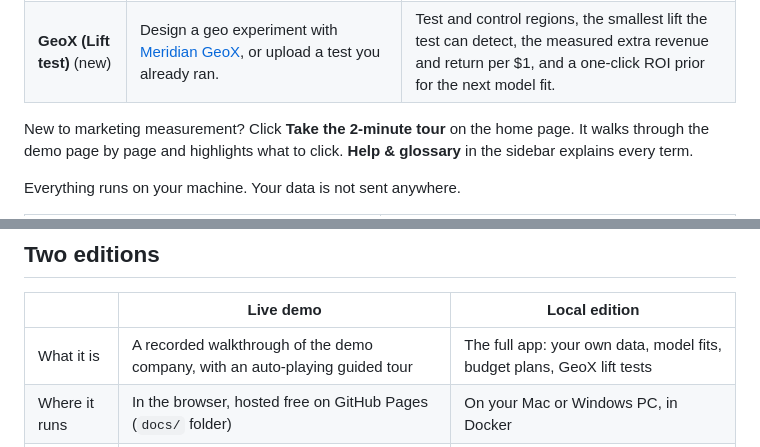
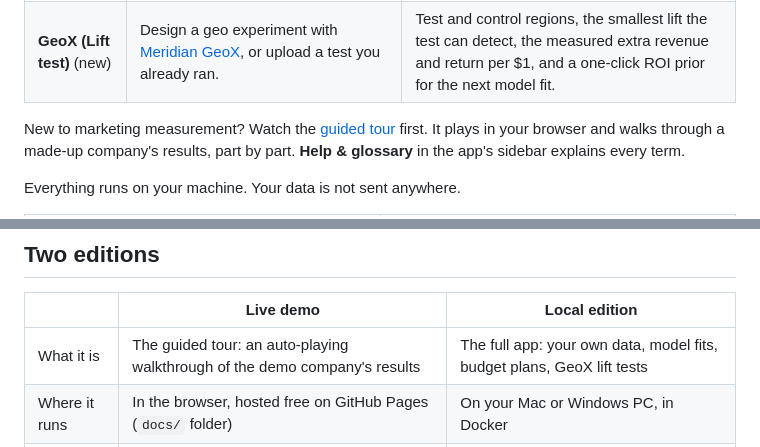
Before and after one commit to alibb007/Simple-Meridian, a Markdown page: README.md, 2 parts joined by grey strips. Rendered like a GitHub page.

```diff
--- a/README.md
+++ b/README.md
@@ -34,7 +34,7 @@ I built Simple Meridian so anyone can run a quick test, see how Meridian works,
 | **3 · Budget plan** | Pick a period, a per-channel limit (±30% by default), and keep the budget or set a new total. | The spend split with the most incremental revenue, where it lands on each response curve, and CSV, Excel and HTML exports. |
 | **GeoX (Lift test)** (new) | Design a geo experiment with [Meridian GeoX](https://developers.google.com/meridian/geox), or upload a test you already ran. | Test and control regions, the smallest lift the test can detect, the measured extra revenue and return per $1, and a one-click ROI prior for the next model fit. |
 
-New to marketing measurement? Click **Take the 2-minute tour** on the home page. It walks through the demo page by page and highlights what to click. **Help & glossary** in the sidebar explains every term.
+New to marketing measurement? Watch the [guided tour](https://alibb007.github.io/simple-meridian-demo/) first. It plays in your browser and walks through a made-up company's results, part by part. **Help & glossary** in the app's sidebar explains every term.
 
 Everything runs on your machine. Your data is not sent anywhere.
 
@@ -53,7 +53,7 @@ Everything runs on your machine. Your data is not sent anywhere.
 
 | | Live demo | Local edition |
 |---|---|---|
-| What it is | A recorded walkthrough of the demo company, with an auto-playing guided tour | The full app: your own data, model fits, budget plans, GeoX lift tests |
+| What it is | The guided tour: an auto-playing walkthrough of the demo company's results | The full app: your own data, model fits, budget plans, GeoX lift tests |
 | Where it runs | In the browser, hosted free on GitHub Pages (`docs/` folder) | On your Mac or Windows PC, in Docker |
 | Needs | Nothing | Docker Desktop and about 4 GB of free RAM |
 | Your data | No uploads; the page sends no data and sets no cookies | Stays on your computer |
```
Also changed, not shown: other parts of README.md (+11 -14 lines), pic/home.png, 18 other files.
